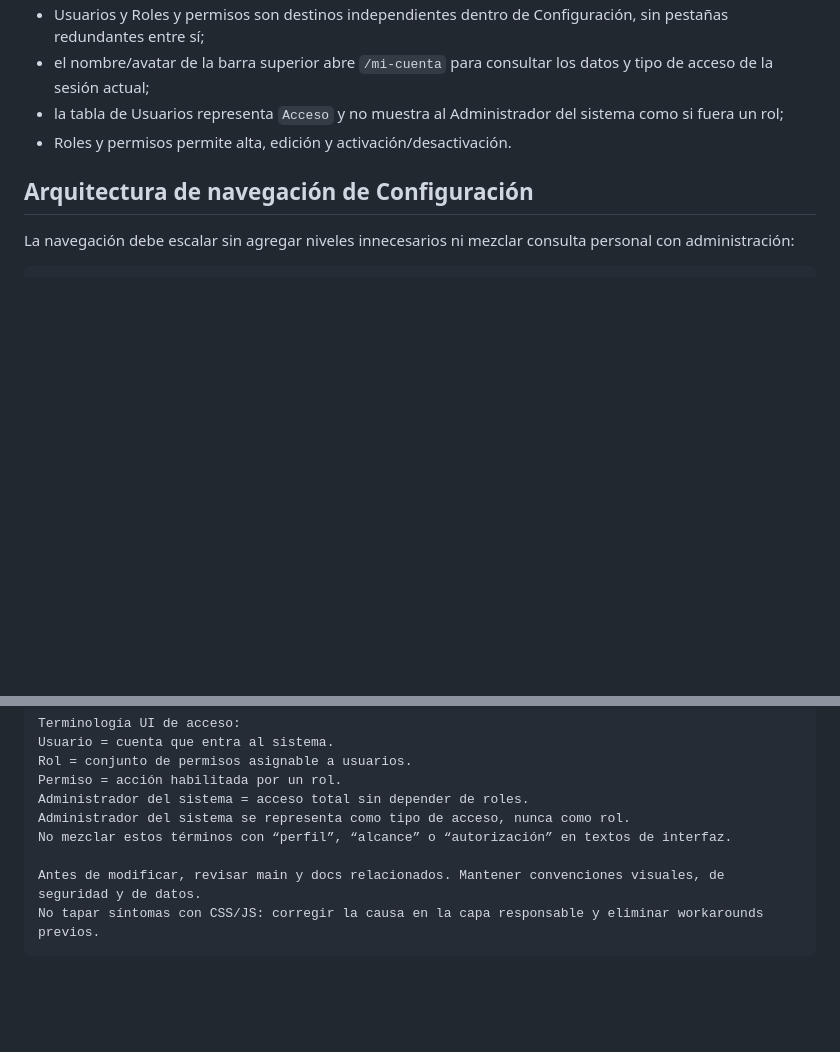
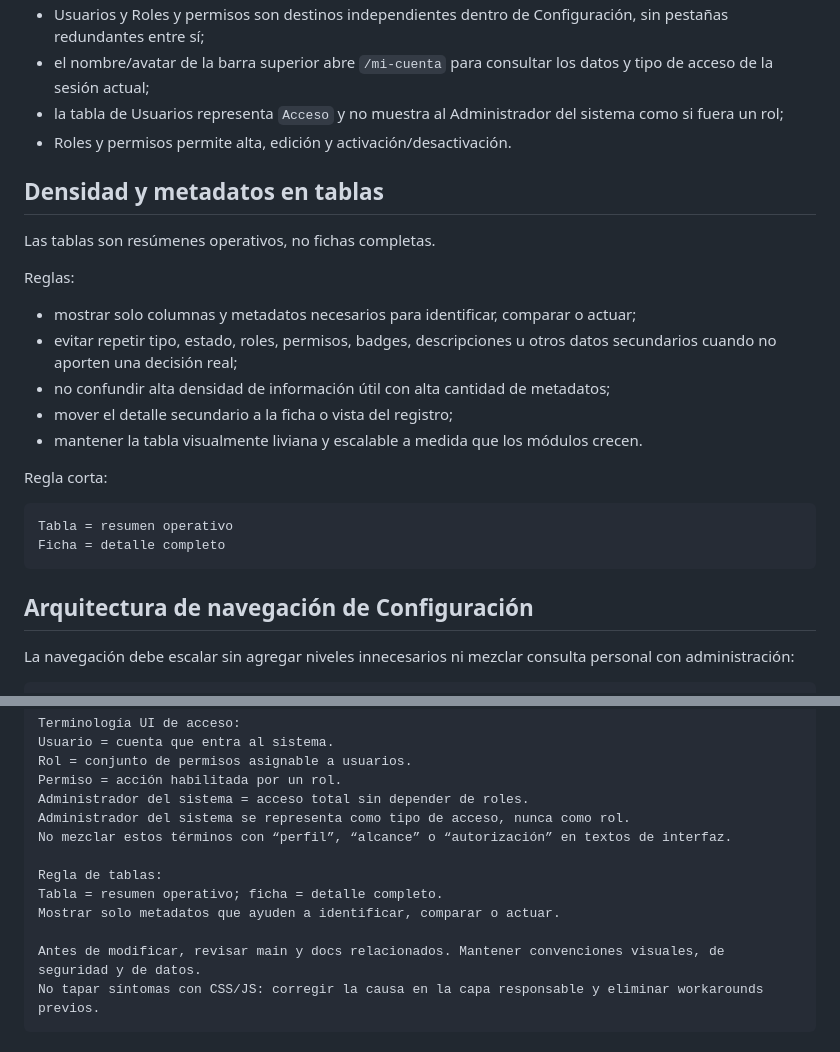
Before and after one commit to Nerpiti86/NeriSoft, a Markdown page: docs/12-resumen-y-contexto.md, 2 parts joined by grey strips. GitHub-like rendering; blank space fills up the shorter version.

Commit message:
docs: synchronize roadmap and consolidated context
Record the completed Configuration navigation reorganization and the stable table-density rule in the consolidated project documentation.

````diff
--- a/docs/12-resumen-y-contexto.md
+++ b/docs/12-resumen-y-contexto.md
@@ -91,6 +91,25 @@ No se ocultan problemas funcionales, de autorización o de renderizado mediante
 - el nombre/avatar de la barra superior abre `/mi-cuenta` para consultar los datos y tipo de acceso de la sesión actual;
 - la tabla de Usuarios representa `Acceso` y no muestra al Administrador del sistema como si fuera un rol;
 - Roles y permisos permite alta, edición y activación/desactivación.
+
+## Densidad y metadatos en tablas
+
+Las tablas son resúmenes operativos, no fichas completas.
+
+Reglas:
+
+- mostrar solo columnas y metadatos necesarios para identificar, comparar o actuar;
+- evitar repetir tipo, estado, roles, permisos, badges, descripciones u otros datos secundarios cuando no aporten una decisión real;
+- no confundir alta densidad de información útil con alta cantidad de metadatos;
+- mover el detalle secundario a la ficha o vista del registro;
+- mantener la tabla visualmente liviana y escalable a medida que los módulos crecen.
+
+Regla corta:
+
+```text
+Tabla = resumen operativo
+Ficha = detalle completo
+```
 
 ## Arquitectura de navegación de Configuración
 
@@ -279,6 +298,10 @@ Administrador del sistema = acceso total sin depender de roles.
 Administrador del sistema se representa como tipo de acceso, nunca como rol.
 No mezclar estos términos con “perfil”, “alcance” o “autorización” en textos de interfaz.
 
+Regla de tablas:
+Tabla = resumen operativo; ficha = detalle completo.
+Mostrar solo metadatos que ayuden a identificar, comparar o actuar.
+
 Antes de modificar, revisar main y docs relacionados. Mantener convenciones visuales, de seguridad y de datos.
 No tapar síntomas con CSS/JS: corregir la causa en la capa responsable y eliminar workarounds previos.
 ```
````
Also changed, not shown: docs/04-roadmap.md (+6 -2 lines).
